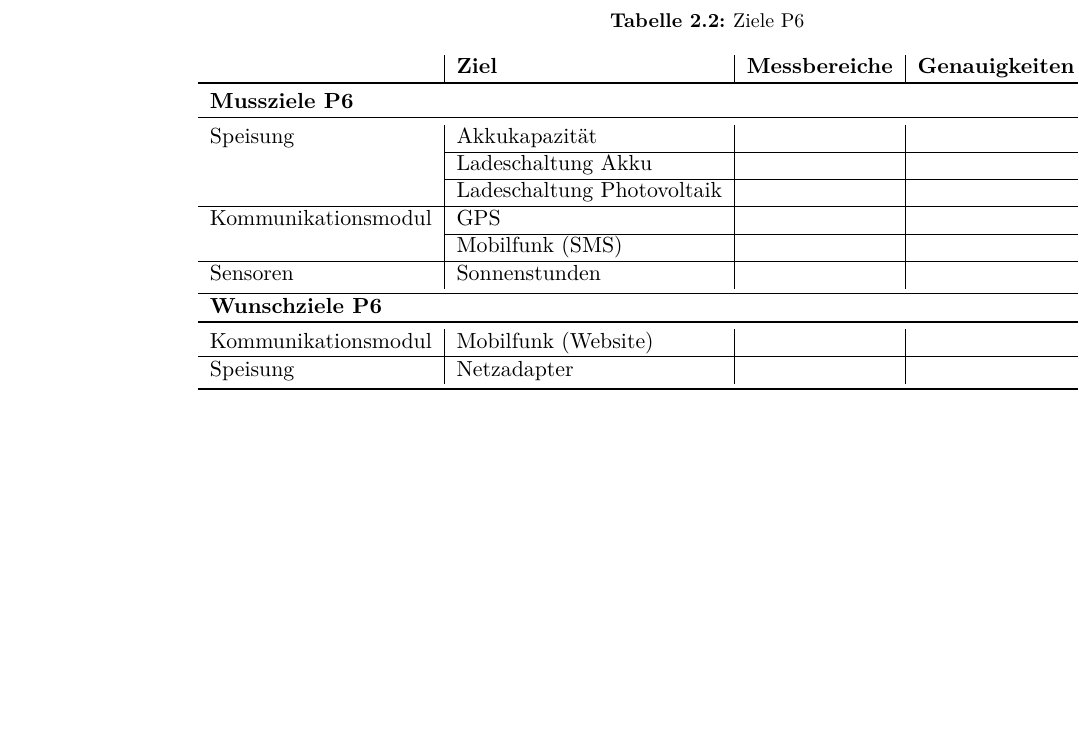
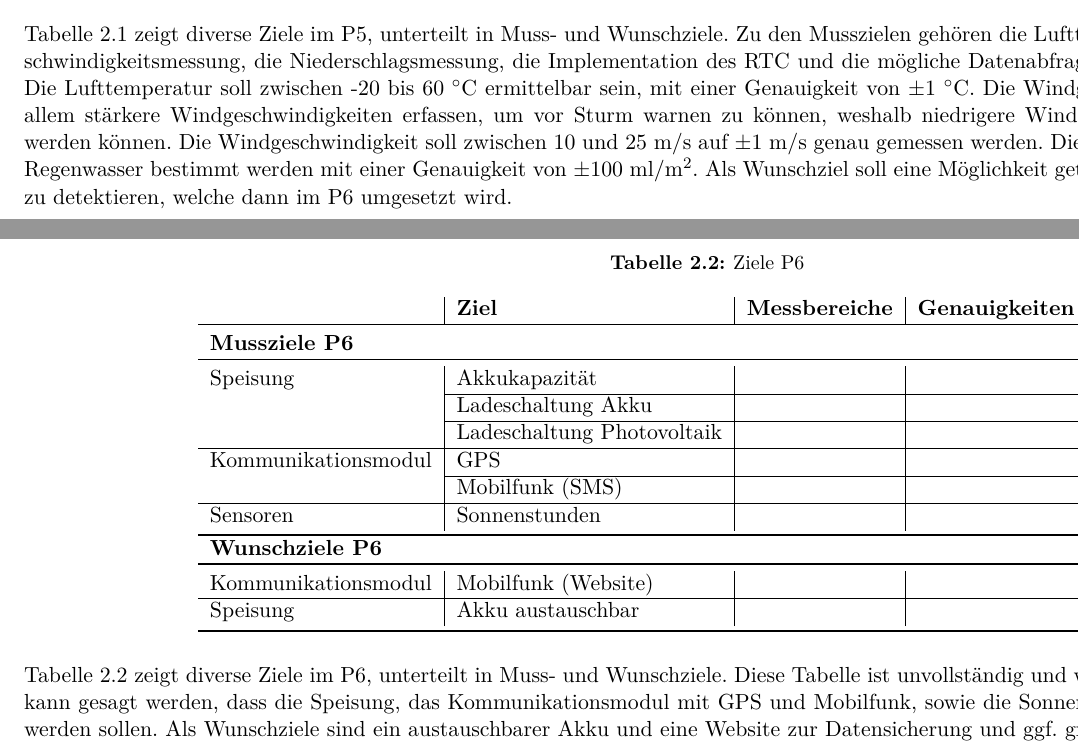
Before and after one commit to AndresMinder/Pflichtenheft, a LaTeX document (fhnw_ht_eit_latex_template.tex, which reads sections/organizational/Ziele_p5_p6.tex): part of page 5 of 15 before the commit and two parts of pages 4 and 5 of 15 after it, the two joined at a grey line, cut at the place of the change, the shorter picture padded with empty space. The pictures show the PDF file fhnw_ht_eit_latex_template.pdf that the author committed with the source.

Commit message:
Ziele Update 2/2

```diff
--- a/sections/organizational/Ziele_p5_p6.tex
+++ b/sections/organizational/Ziele_p5_p6.tex
@@ -26,6 +26,9 @@ Die Ziele sind strikt aufgeteilt in die zwei Projekte 5 und 6. Darin enthalten s
   \label{tab:ZieleP5}%
 \end{table}%
 
+Tabelle \ref{tab:ZieleP5} zeigt diverse Ziele im P5, unterteilt in Muss- und Wunschziele. Zu den Musszielen gehören die Lufttemperaturmessung, die Windgeschwindigkeitsmessung, die Niederschlagsmessung, die Implementation des RTC und die mögliche Datenabfrage via Putty vom Datenspeicher. Die Lufttemperatur soll zwischen -20 bis 60 $^\circ$C ermittelbar sein, mit einer Genauigkeit von $\pm$1 $^\circ$C. Die Windgeschwindigkeitsmessung soll vor allem stärkere Windgeschwindigkeiten erfassen, um vor Sturm warnen zu können, weshalb niedrigere Windgeschwindigkeiten vernachlässigt werden können. Die Windgeschwindigkeit soll zwischen 10 und 25 m/s auf $\pm$1 m/s genau gemessen werden. Die Niederschlagsmenge soll nur für Regenwasser bestimmt werden mit einer Genauigkeit von $\pm$100 ml/m$^2$. Als Wunschziel soll eine Möglichkeit getestet werden um Sonnenstunden zu detektieren, welche dann im P6 umgesetzt wird.\\
+
+\newpage
 % Table generated by Excel2LaTeX from sheet 'Tabelle1'
 \begin{table}[htbp]
   \centering
@@ -49,9 +52,12 @@ Sensoren & Sonnenstunden &       &       &  \\
     \toprule
     Kommunikationsmodul & Mobilfunk (Website) &       &       &  \\
     \hline
-    Speisung & Netzadapter &       &       &  \\
+    Speisung & Akku austauschbar &       &       &  \\
     \bottomrule
     \end{tabular}%
   \label{tab:ZieleP6}%
 \end{table}%
+
+\noindent
+Tabelle \ref{tab:ZieleP6} zeigt diverse Ziele im P6, unterteilt in Muss- und Wunschziele. Diese Tabelle ist unvollständig und wird im P6 nachgeführt. Generell kann gesagt werden, dass die Speisung, das Kommunikationsmodul mit GPS und Mobilfunk, sowie die Sonnenstunden-Sensorik implementiert werden sollen. Als Wunschziele sind ein austauschbarer Akku und eine Website zur Datensicherung und ggf. grafischen Darstellung aufgeführt.
 \end{landscape}
```
Also changed, not shown: sections/technical/Auftragsbeschreibung.tex (+1 -1 lines), fhnw_ht_eit_latex_template.pdf, sections/organizational/Ziele_p5_p6.tex (2 more changed lines).
